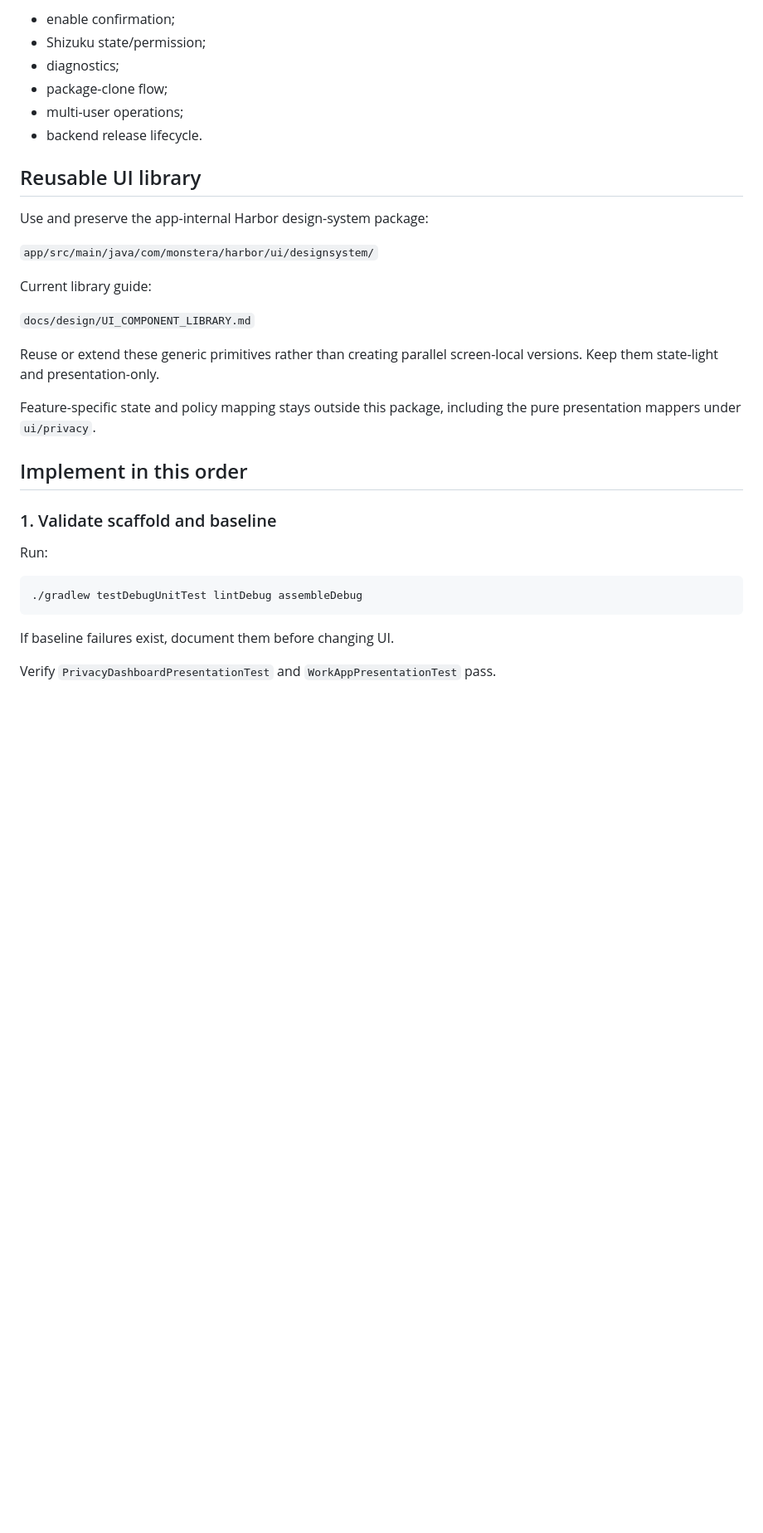
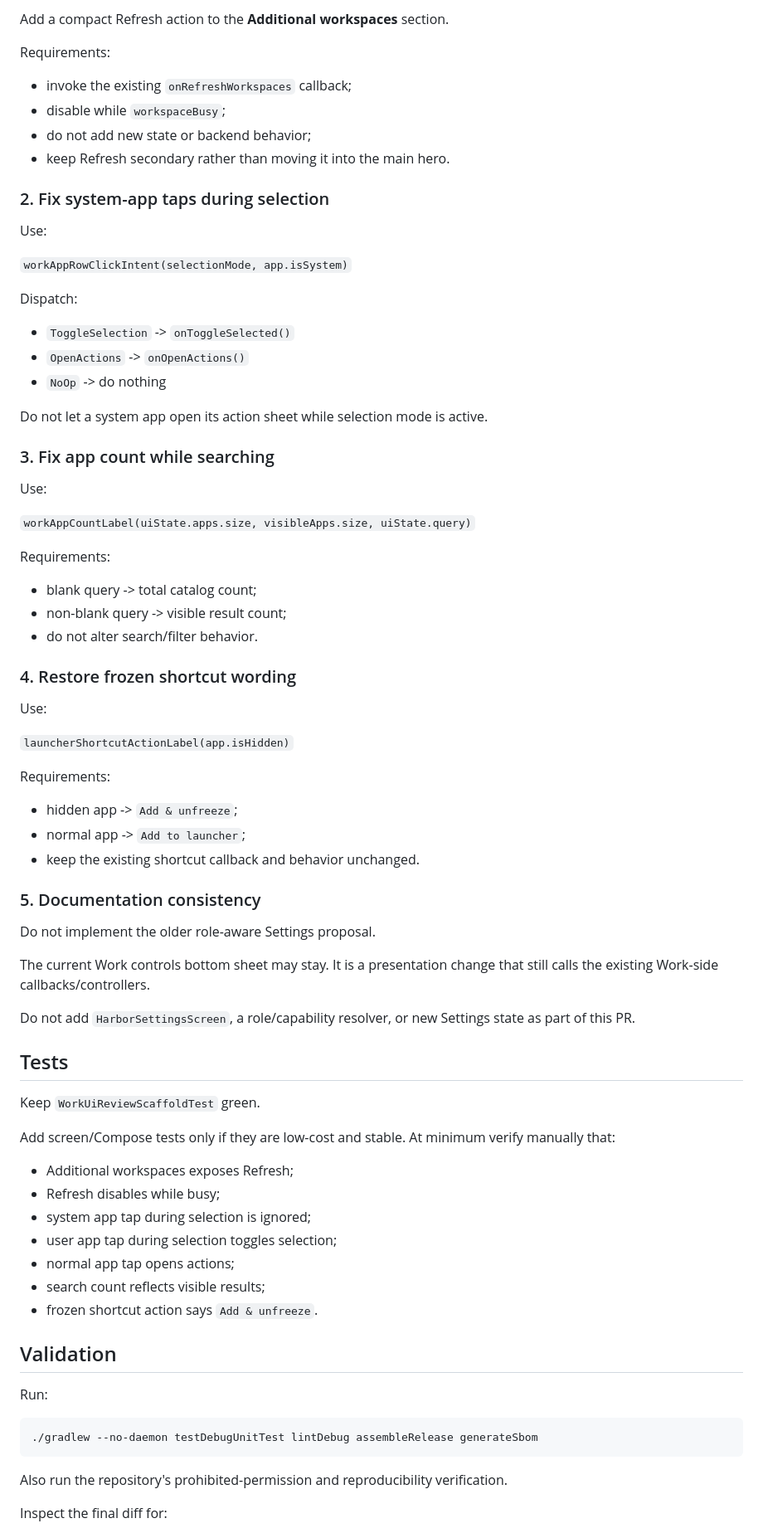
Before and after one commit to Stem0794/harbor, a Markdown page: docs/design/CODEX_PRIVACY_DASHBOARD_TASK.md, the part around one of its changes. Shown at 83% size. GitHub-like rendering; blank space fills up the shorter version.

````diff
--- a/docs/design/CODEX_PRIVACY_DASHBOARD_TASK.md
+++ b/docs/design/CODEX_PRIVACY_DASHBOARD_TASK.md
@@ -67,36 +51,82 @@ Advanced:
 
-- enable confirmation;
-- Shizuku state/permission;
-- diagnostics;
-- package-clone flow;
-- multi-user operations;
-- backend release lifecycle.
+Add a compact Refresh action to the **Additional workspaces** section.
 
-## Reusable UI library
+Requirements:
 
-Use and preserve the app-internal Harbor design-system package:
+- invoke the existing `onRefreshWorkspaces` callback;
+- disable while `workspaceBusy`;
+- do not add new state or backend behavior;
+- keep Refresh secondary rather than moving it into the main hero.
 
-`app/src/main/java/com/monstera/harbor/ui/designsystem/`
+### 2. Fix system-app taps during selection
 
-Current library guide:
+Use:
 
-`docs/design/UI_COMPONENT_LIBRARY.md`
+`workAppRowClickIntent(selectionMode, app.isSystem)`
 
-Reuse or extend these generic primitives rather than creating parallel screen-local versions. Keep them state-light and presentation-only.
+Dispatch:
 
-Feature-specific state and policy mapping stays outside this package, including the pure presentation mappers under `ui/privacy`.
+- `ToggleSelection` -> `onToggleSelected()`
+- `OpenActions` -> `onOpenActions()`
+- `NoOp` -> do nothing
 
-## Implement in this order
+Do not let a system app open its action sheet while selection mode is active.
 
-### 1. Validate scaffold and baseline
+### 3. Fix app count while searching
+
+Use:
+
+`workAppCountLabel(uiState.apps.size, visibleApps.size, uiState.query)`
+
+Requirements:
+
+- blank query -> total catalog count;
+- non-blank query -> visible result count;
+- do not alter search/filter behavior.
+
+### 4. Restore frozen shortcut wording
+
+Use:
+
+`launcherShortcutActionLabel(app.isHidden)`
+
+Requirements:
+
+- hidden app -> `Add & unfreeze`;
+- normal app -> `Add to launcher`;
+- keep the existing shortcut callback and behavior unchanged.
+
+### 5. Documentation consistency
+
+Do not implement the older role-aware Settings proposal.
+
+The current Work controls bottom sheet may stay. It is a presentation change that still calls the existing Work-side callbacks/controllers.
+
+Do not add `HarborSettingsScreen`, a role/capability resolver, or new Settings state as part of this PR.
+
+## Tests
+
+Keep `WorkUiReviewScaffoldTest` green.
+
+Add screen/Compose tests only if they are low-cost and stable. At minimum verify manually that:
+
+- Additional workspaces exposes Refresh;
+- Refresh disables while busy;
+- system app tap during selection is ignored;
+- user app tap during selection toggles selection;
+- normal app tap opens actions;
+- search count reflects visible results;
+- frozen shortcut action says `Add & unfreeze`.
+
+## Validation
 
 Run:
 
 ```shell
-./gradlew testDebugUnitTest lintDebug assembleDebug
+./gradlew --no-daemon testDebugUnitTest lintDebug assembleRelease generateSbom
 ```
 
-If baseline failures exist, document them before changing UI.
+Also run the repository's prohibited-permission and reproducibility verification.
 
-Verify `PrivacyDashboardPresentationTest` and `WorkAppPresentationTest` pass.
+Inspect the final diff for:
 
````
Also changed, not shown: other parts of docs/design/CODEX_PRIVACY_DASHBOARD_TASK.md (+55 -253 lines).
